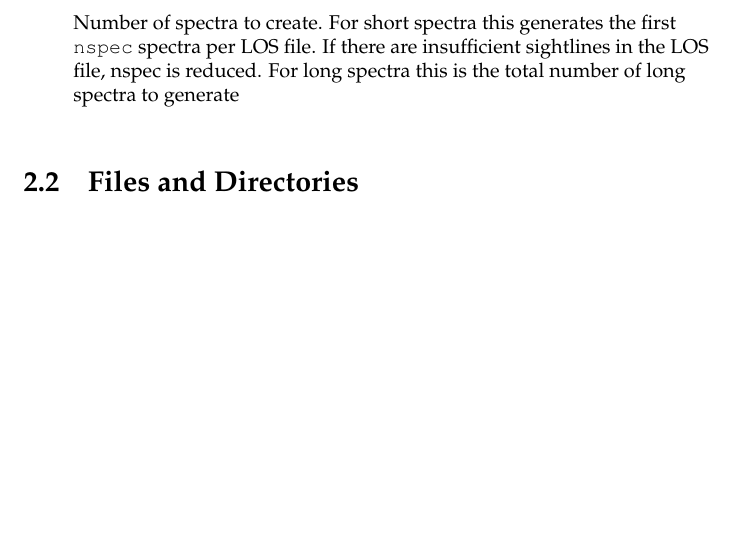
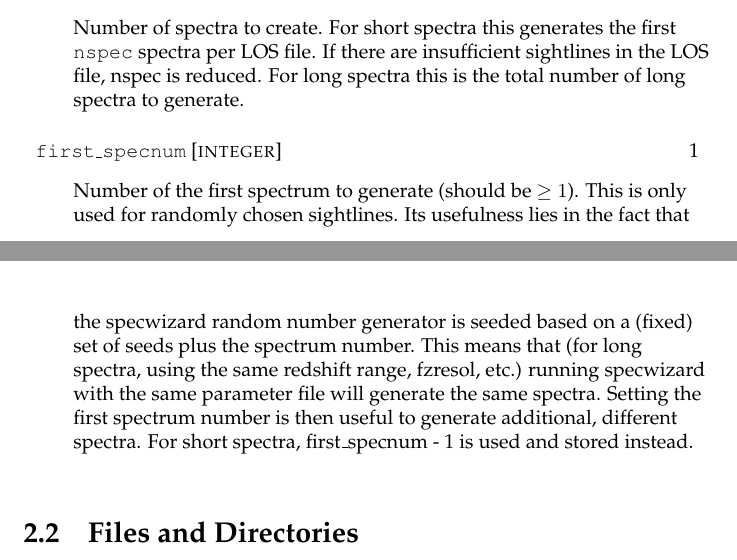
Before and after one commit to nastasha-w/specwizard_versions, a LaTeX document (UserGuide/user_guide.tex): part of page 4 of 19 before the commit and two parts of pages 4 and 5 of 20 after it, the two joined at a grey line, cut so that both start at the same text, the shorter picture padded with empty space. The pictures show the PDF file UserGuide/user_guide.pdf that the author committed with the source.

Commit message:
debug set first specnum random los

```diff
--- a/UserGuide/user_guide.tex
+++ b/UserGuide/user_guide.tex
@@ -88,8 +90,8 @@ Note that this default-name parameter file is not present in this repository.
 \paramdefinition{nspec}{integer}{}
 \paramdescription{Number of spectra to create.  For short spectra this generates the first {\tt nspec} spectra per LOS file. If there are insufficient sightlines in the LOS file, nspec is reduced. For long spectra this is the total number of long spectra to generate.}
 
-\paramdefinition{first_specnum}{integer}{}
-\paramdescription{Number of the first spectrum to generate (should be $\geq 1$). This is only used for randomly chosen sightlines. Its usefulness lies in the fact that the specwizard random number generator is seeded based on a (fixed) set of seeds plus the spectrum number. This means that (for long spectra, using the same redshift range, fzresol, etc.) running specwizard with the same parameter file will generate the same spectra. Setting the first spectrum number is then useful to generate additional, different spectra. For short spectra, first_specnum - 1 is used and stored instead.}
+\paramdefinition{first\_specnum}{integer}{1}
+\paramdescription{Number of the first spectrum to generate (should be $\geq 1$). This is only used for randomly chosen sightlines. Its usefulness lies in the fact that the specwizard random number generator is seeded based on a (fixed) set of seeds plus the spectrum number. This means that (for long spectra, using the same redshift range, fzresol, etc.) running specwizard with the same parameter file will generate the same spectra. Setting the first spectrum number is then useful to generate additional, different spectra. For short spectra, first\_specnum - 1 is used and stored instead.}
 
 \section{Files and Directories}
 
```
Also changed, not shown: UserGuide/user_guide.pdf, UserGuide/user_guide.tex (2 more changed lines), 5 other files.
